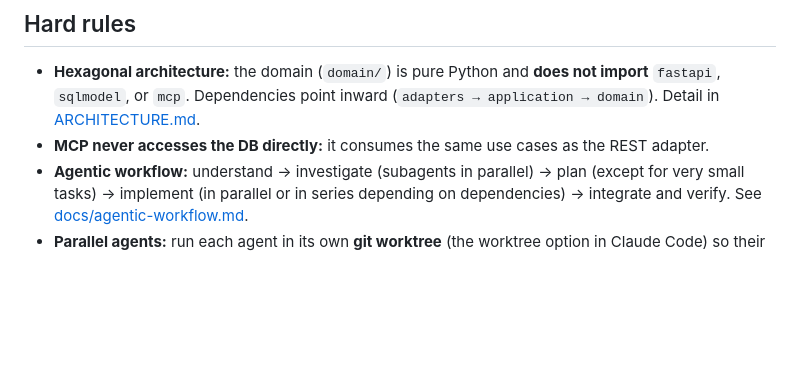
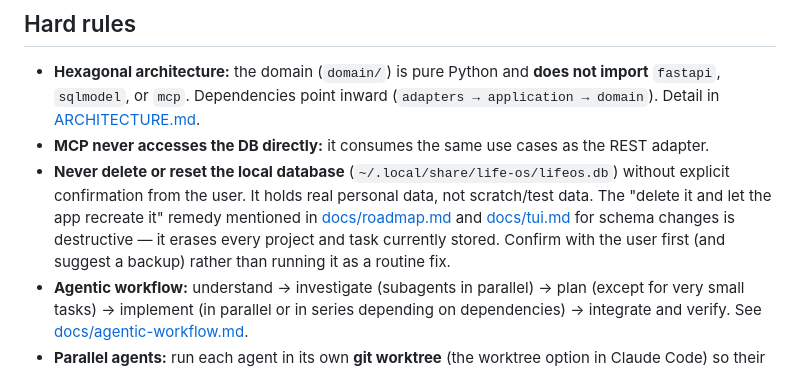
Before and after one commit to IgnaCleriU/life-os, a Markdown page: CLAUDE.md, the part around the change. Rendered like a GitHub page; blank space fills up the shorter version.

```diff
--- a/CLAUDE.md
+++ b/CLAUDE.md
@@ -32,6 +32,14 @@ Before designing or implementing, review these documents:
   [ARCHITECTURE.md](ARCHITECTURE.md).
 - **MCP never accesses the DB directly:** it consumes the same use cases as
   the REST adapter.
+- **Never delete or reset the local database**
+  (`~/.local/share/life-os/lifeos.db`) without explicit confirmation from
+  the user. It holds real personal data, not scratch/test data. The
+  "delete it and let the app recreate it" remedy mentioned in
+  [docs/roadmap.md](docs/roadmap.md) and [docs/tui.md](docs/tui.md) for
+  schema changes is destructive — it erases every project and task
+  currently stored. Confirm with the user first (and suggest a backup)
+  rather than running it as a routine fix.
 - **Agentic workflow:** understand → investigate (subagents in parallel) →
   plan (except for very small tasks) → implement (in parallel or in series
   depending on dependencies) → integrate and verify. See
```
Also changed, not shown: docs/roadmap.md (+4 -2 lines), docs/tui.md (+3 -1 lines).
